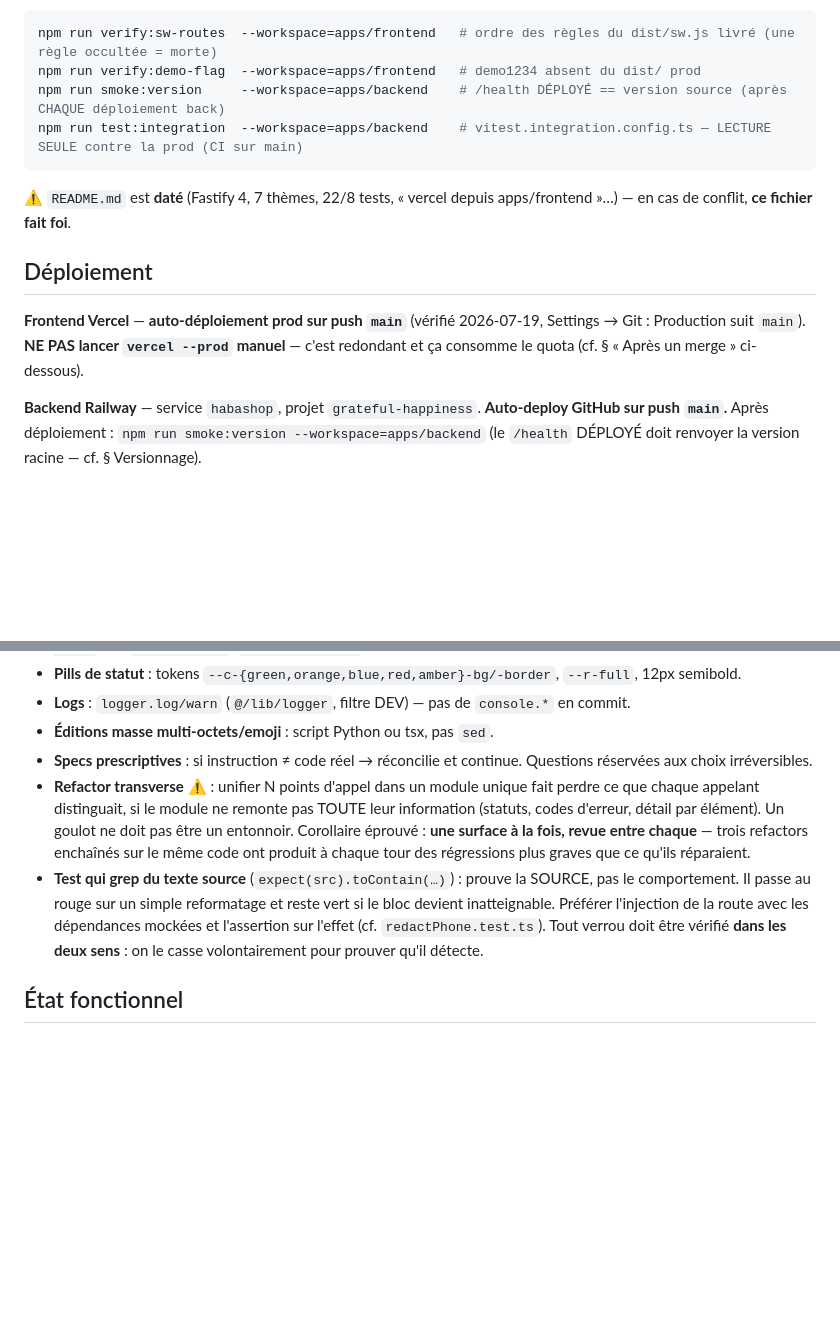
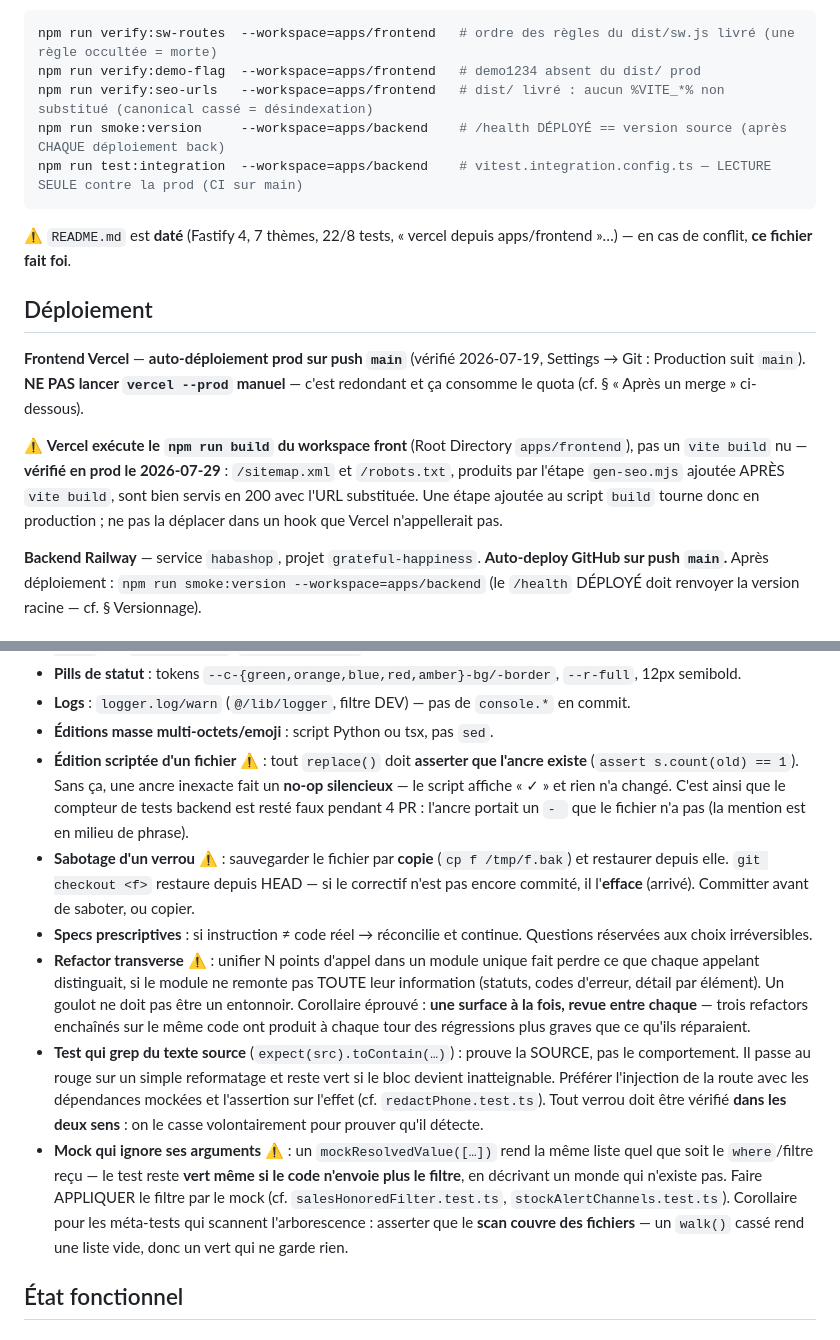
Before and after one commit to ndjoumessi/habashop, a Markdown page: CLAUDE.md, 2 parts joined by grey strips. Rendered like a GitHub page; blank space fills up the shorter version.

Commit message:
docs: six corrections mesurées de CLAUDE.md (compteurs, garde SEO, 4 leçons de méthode)
1. Compteurs de tests remis au réel : front 583→586, back **808→853 / 85→90**.
   Le back était faux depuis quatre PR — cause en 3.
2. `verify:seo-urls` rejoint le bloc des vérifications d'ARTEFACT, aux côtés de
   `verify:sw-routes` et `verify:demo-flag` (livré en #158, jamais listé là).
3. Édition scriptée : asserter que l'ancre existe. Sans assertion, une ancre
   inexacte fait un no-op SILENCIEUX — le script affiche « ✓ » et rien n'a bougé.
   C'est exactement ce qui a figé le compteur back : l'ancre portait un « - »
   que le fichier n'a pas, la mention étant en milieu de phrase.
4. Sabotage : sauvegarder par COPIE, pas par `git checkout`. Ce dernier restaure
   depuis HEAD et efface un correctif non encore commité — c'est arrivé.
5. Mock qui ignore ses arguments : rendre la même liste quel que soit le filtre
   reçu laisse le test vert alors que le code n'envoie plus le filtre. Deux fois
   cette session. Corollaire pour les méta-tests d'arborescence : asserter que
   le scan couvre des fichiers, un `walk()` cassé rendant un vert qui ne garde rien.
6. Vercel exécute le `npm run build` du workspace front, pas un `vite build` nu
   — vérifié en prod ce jour : `/sitemap.xml` et `/robots.txt`, produits par
   l'étape `gen-seo.mjs` postérieure à `vite build`, sont servis en 200.

Doc seule, aucun code, pas de bump de version.

Co-Authored-By: Claude Opus 5 (1M context) <noreply@anthropic.com>
Claude-Session: https://claude.ai/code/session_01UHUKRNPVrSNREhkoPact85

````diff
--- a/CLAUDE.md
+++ b/CLAUDE.md
@@ -40,6 +40,7 @@ Vérifications qui inspectent l'ARTEFACT livré ou la PROD — un test unitaire
 ```bash
 npm run verify:sw-routes  --workspace=apps/frontend   # ordre des règles du dist/sw.js livré (une règle occultée = morte)
 npm run verify:demo-flag  --workspace=apps/frontend   # demo1234 absent du dist/ prod
+npm run verify:seo-urls   --workspace=apps/frontend   # dist/ livré : aucun %VITE_*% non substitué (canonical cassé = désindexation)
 npm run smoke:version     --workspace=apps/backend    # /health DÉPLOYÉ == version source (après CHAQUE déploiement back)
 npm run test:integration  --workspace=apps/backend    # vitest.integration.config.ts — LECTURE SEULE contre la prod (CI sur main)
 ```
@@ -49,6 +50,8 @@ npm run test:integration  --workspace=apps/backend    # vitest.integration.confi
 ## Déploiement
 
 **Frontend Vercel** — **auto-déploiement prod sur push `main`** (vérifié 2026-07-19, Settings → Git : Production suit `main`). **NE PAS lancer `vercel --prod` manuel** — c'est redondant et ça consomme le quota (cf. § « Après un merge » ci-dessous).
+
+⚠️ **Vercel exécute le `npm run build` du workspace front** (Root Directory `apps/frontend`), pas un `vite build` nu — **vérifié en prod le 2026-07-29** : `/sitemap.xml` et `/robots.txt`, produits par l'étape `gen-seo.mjs` ajoutée APRÈS `vite build`, sont bien servis en 200 avec l'URL substituée. Une étape ajoutée au script `build` tourne donc en production ; ne pas la déplacer dans un hook que Vercel n'appellerait pas.
 
 **Backend Railway** — service `habashop`, projet `grateful-happiness`. **Auto-deploy GitHub sur push `main`.** Après déploiement : `npm run smoke:version --workspace=apps/backend` (le `/health` DÉPLOYÉ doit renvoyer la version racine — cf. § Versionnage).
 
@@ -162,9 +165,12 @@ Helpers : `makeI(lang)` (settings), `pick(lang, obj)`.
 - **Pills de statut** : tokens `--c-{green,orange,blue,red,amber}-bg/-border`, `--r-full`, 12px semibold.
 - **Logs** : `logger.log/warn` (`@/lib/logger`, filtre DEV) — pas de `console.*` en commit.
 - **Éditions masse multi-octets/emoji** : script Python ou tsx, pas `sed`.
+- **Édition scriptée d'un fichier** ⚠️ : tout `replace()` doit **asserter que l'ancre existe** (`assert s.count(old) == 1`). Sans ça, une ancre inexacte fait un **no-op silencieux** — le script affiche « ✓ » et rien n'a changé. C'est ainsi que le compteur de tests backend est resté faux pendant 4 PR : l'ancre portait un `- ` que le fichier n'a pas (la mention est en milieu de phrase).
+- **Sabotage d'un verrou** ⚠️ : sauvegarder le fichier par **copie** (`cp f /tmp/f.bak`) et restaurer depuis elle. `git checkout <f>` restaure depuis HEAD — si le correctif n'est pas encore commité, il l'**efface** (arrivé). Committer avant de saboter, ou copier.
 - **Specs prescriptives** : si instruction ≠ code réel → réconcilie et continue. Questions réservées aux choix irréversibles.
 - **Refactor transverse** ⚠️ : unifier N points d'appel dans un module unique fait perdre ce que chaque appelant distinguait, si le module ne remonte pas TOUTE leur information (statuts, codes d'erreur, détail par élément). Un goulot ne doit pas être un entonnoir. Corollaire éprouvé : **une surface à la fois, revue entre chaque** — trois refactors enchaînés sur le même code ont produit à chaque tour des régressions plus graves que ce qu'ils réparaient.
 - **Test qui grep du texte source** (`expect(src).toContain(…)`) : prouve la SOURCE, pas le comportement. Il passe au rouge sur un simple reformatage et reste vert si le bloc devient inatteignable. Préférer l'injection de la route avec les dépendances mockées et l'assertion sur l'effet (cf. `redactPhone.test.ts`). Tout verrou doit être vérifié **dans les deux sens** : on le casse volontairement pour prouver qu'il détecte.
+- **Mock qui ignore ses arguments** ⚠️ : un `mockResolvedValue([…])` rend la même liste quel que soit le `where`/filtre reçu — le test reste **vert même si le code n'envoie plus le filtre**, en décrivant un monde qui n'existe pas. Faire APPLIQUER le filtre par le mock (cf. `salesHonoredFilter.test.ts`, `stockAlertChannels.test.ts`). Corollaire pour les méta-tests qui scannent l'arborescence : asserter que le **scan couvre des fichiers** — un `walk()` cassé rend une liste vide, donc un vert qui ne garde rien.
 
 ## État fonctionnel
 
````
Also changed, not shown: other parts of CLAUDE.md (+1 -1 lines).
